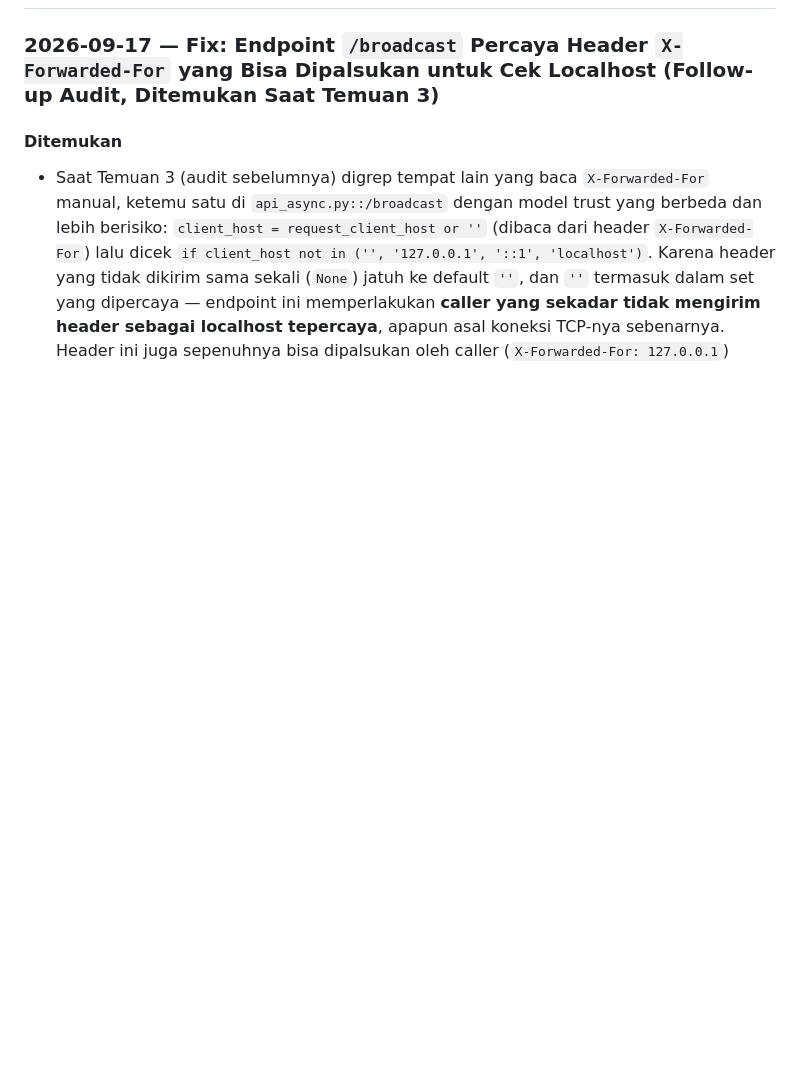
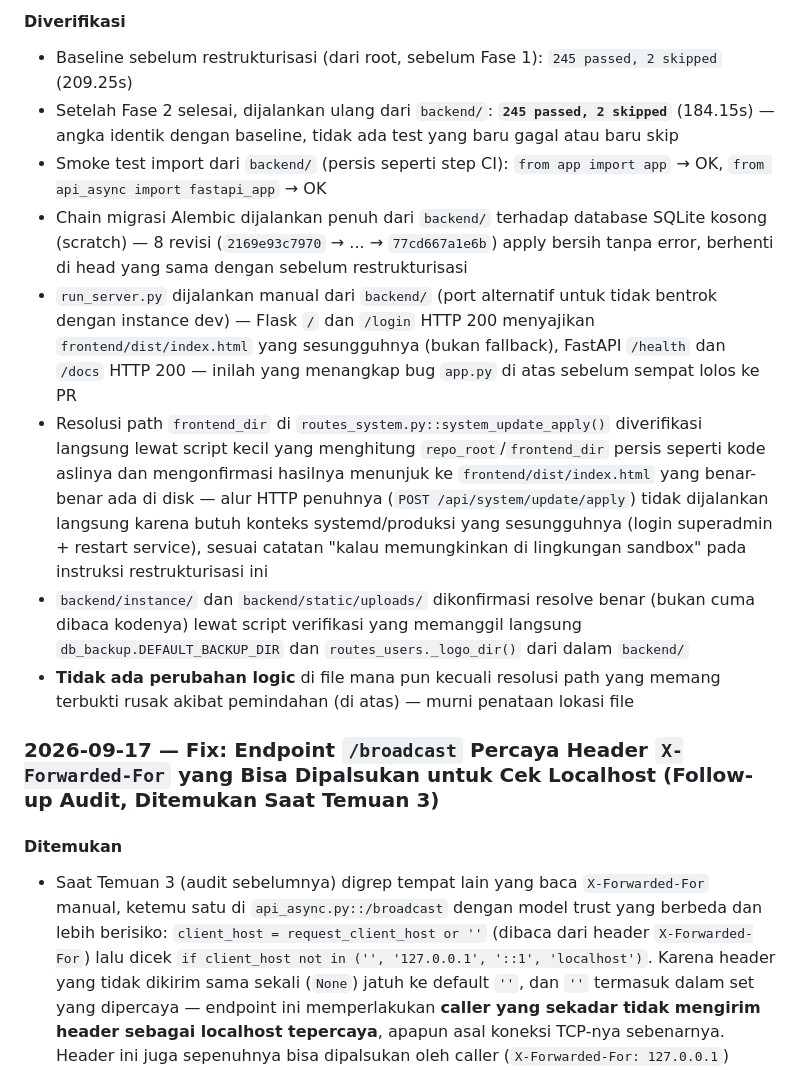
Before and after one commit to s4lfanet/nms-ztec320, a Markdown page: CHANGELOG.md, the part around one of its changes. Rendered like a GitHub page; blank space fills up the shorter version.

```diff
--- a/CHANGELOG.md
+++ b/CHANGELOG.md
@@ -6,3 +23,12 @@ Semua perubahan penting pada proyek ini akan didokumentasikan dalam file ini.
+#### Diverifikasi
+- Baseline sebelum restrukturisasi (dari root, sebelum Fase 1): `245 passed, 2 skipped` (209.25s)
+- Setelah Fase 2 selesai, dijalankan ulang dari `backend/`: **`245 passed, 2 skipped`** (184.15s) — angka identik dengan baseline, tidak ada test yang baru gagal atau baru skip
+- Smoke test import dari `backend/` (persis seperti step CI): `from app import app` → OK, `from api_async import fastapi_app` → OK
+- Chain migrasi Alembic dijalankan penuh dari `backend/` terhadap database SQLite kosong (scratch) — 8 revisi (`2169e93c7970` → ... → `77cd667a1e6b`) apply bersih tanpa error, berhenti di head yang sama dengan sebelum restrukturisasi
+- `run_server.py` dijalankan manual dari `backend/` (port alternatif untuk tidak bentrok dengan instance dev) — Flask `/` dan `/login` HTTP 200 menyajikan `frontend/dist/index.html` yang sesungguhnya (bukan fallback), FastAPI `/health` dan `/docs` HTTP 200 — inilah yang menangkap bug `app.py` di atas sebelum sempat lolos ke PR
+- Resolusi path `frontend_dir` di `routes_system.py::system_update_apply()` diverifikasi langsung lewat script kecil yang menghitung `repo_root`/`frontend_dir` persis seperti kode aslinya dan mengonfirmasi hasilnya menunjuk ke `frontend/dist/index.html` yang benar-benar ada di disk — alur HTTP penuhnya (`POST /api/system/update/apply`) tidak dijalankan langsung karena butuh konteks systemd/produksi yang sesungguhnya (login superadmin + restart service), sesuai catatan "kalau memungkinkan di lingkungan sandbox" pada instruksi restrukturisasi ini
+- `backend/instance/` dan `backend/static/uploads/` dikonfirmasi resolve benar (bukan cuma dibaca kodenya) lewat script verifikasi yang memanggil langsung `db_backup.DEFAULT_BACKUP_DIR` dan `routes_users._logo_dir()` dari dalam `backend/`
+- **Tidak ada perubahan logic** di file mana pun kecuali resolusi path yang memang terbukti rusak akibat pemindahan (di atas) — murni penataan lokasi file
 
 ### 2026-09-17 — Fix: Endpoint `/broadcast` Percaya Header `X-Forwarded-For` yang Bisa Dipalsukan untuk Cek Localhost (Follow-up Audit, Ditemukan Saat Temuan 3)
 
```
Also changed, not shown: other parts of CHANGELOG.md (+17 -0 lines).
